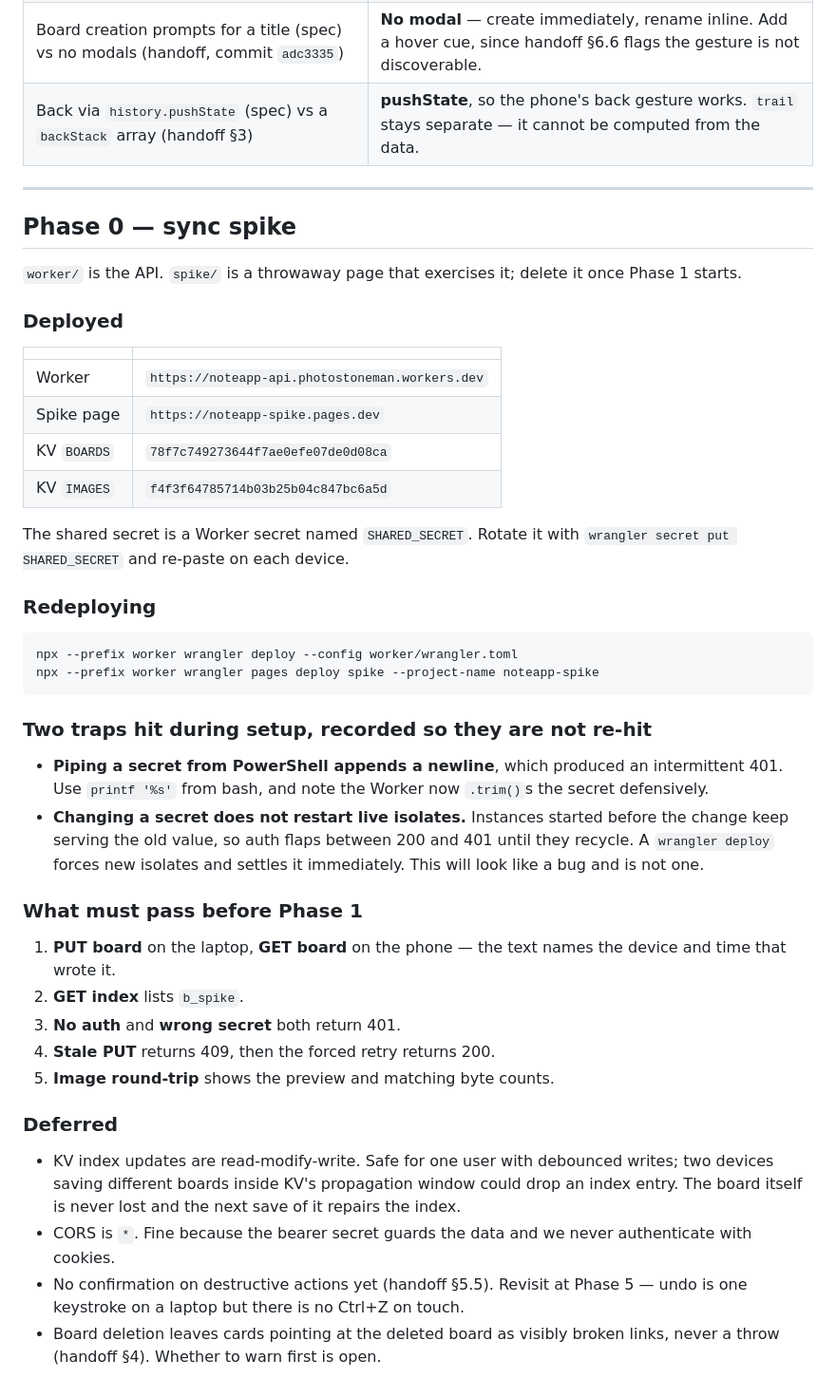
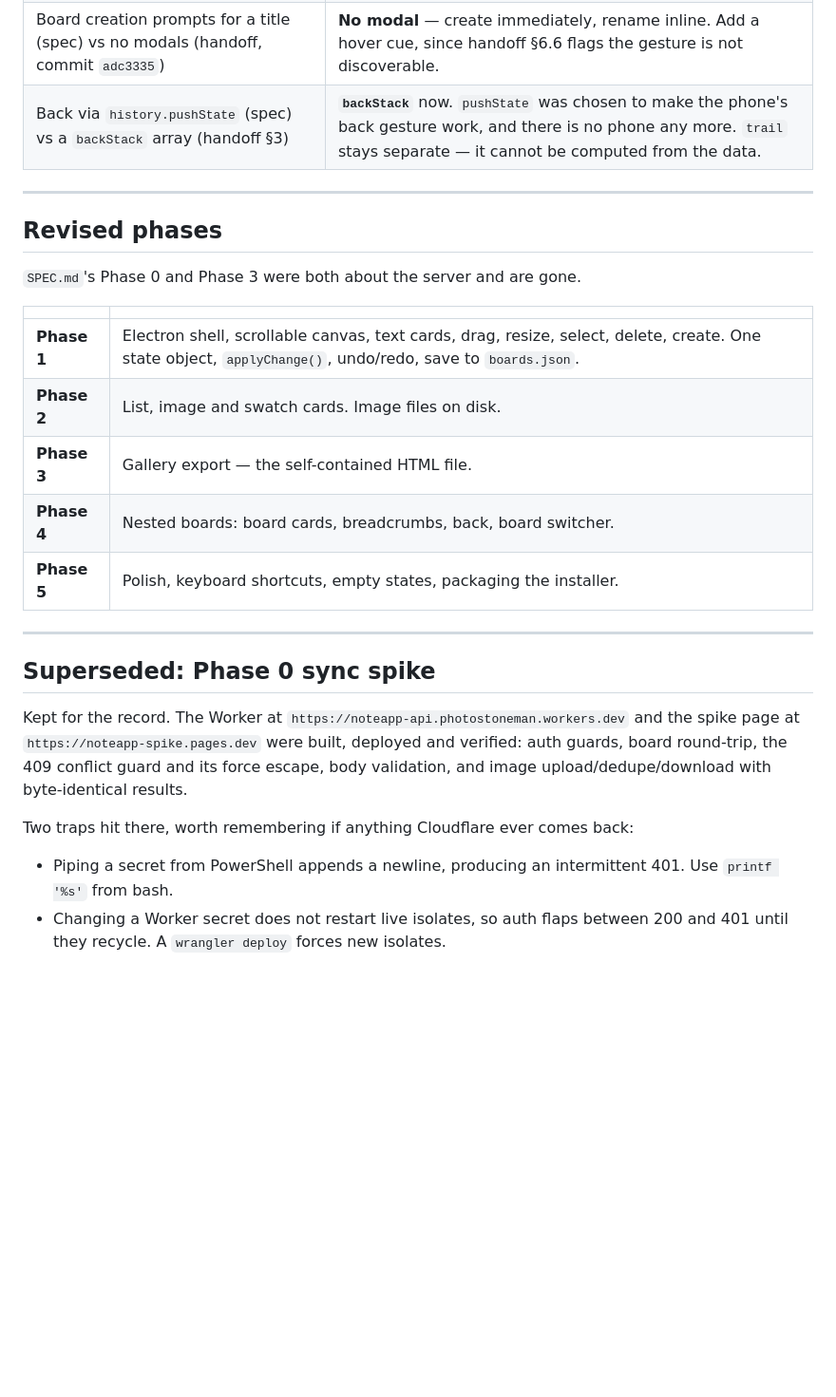
Before and after one commit to jfringo96/noteapp, a Markdown page: NOTES.md, the part around one of its changes. Shown at 95% size. GitHub-like rendering; blank space fills up the shorter version.

````diff
--- a/NOTES.md
+++ b/NOTES.md
@@ -125,61 +171,34 @@ empty and reachability is unambiguous.
 | Canvas 5000 (spec) vs 3000 (prototype) | **5000**, per spec. |
 | Board creation prompts for a title (spec) vs no modals (handoff, commit `adc3335`) | **No modal** — create immediately, rename inline. Add a hover cue, since handoff §6.6 flags the gesture is not discoverable. |
-| Back via `history.pushState` (spec) vs a `backStack` array (handoff §3) | **pushState**, so the phone's back gesture works. `trail` stays separate — it cannot be computed from the data. |
+| Back via `history.pushState` (spec) vs a `backStack` array (handoff §3) | **`backStack`** now. `pushState` was chosen to make the phone's back gesture work, and there is no phone any more. `trail` stays separate — it cannot be computed from the data. |
 
 ---
 
-## Phase 0 — sync spike
+## Revised phases
 
-`worker/` is the API. `spike/` is a throwaway page that exercises it; delete it
-once Phase 1 starts.
-
-### Deployed
+`SPEC.md`'s Phase 0 and Phase 3 were both about the server and are gone.
 
 | | |
 |---|---|
-| Worker | `https://noteapp-api.photostoneman.workers.dev` |
-| Spike page | `https://noteapp-spike.pages.dev` |
-| KV `BOARDS` | `78f7c749273644f7ae0efe07de0d08ca` |
-| KV `IMAGES` | `f4f3f64785714b03b25b04c847bc6a5d` |
+| **Phase 1** | Electron shell, scrollable canvas, text cards, drag, resize, select, delete, create. One state object, `applyChange()`, undo/redo, save to `boards.json`. |
+| **Phase 2** | List, image and swatch cards. Image files on disk. |
+| **Phase 3** | Gallery export — the self-contained HTML file. |
+| **Phase 4** | Nested boards: board cards, breadcrumbs, back, board switcher. |
+| **Phase 5** | Polish, keyboard shortcuts, empty states, packaging the installer. |
 
-The shared secret is a Worker secret named `SHARED_SECRET`. Rotate it with
-`wrangler secret put SHARED_SECRET` and re-paste on each device.
+---
 
-### Redeploying
+## Superseded: Phase 0 sync spike
 
-```sh
-npx --prefix worker wrangler deploy --config worker/wrangler.toml
-npx --prefix worker wrangler pages deploy spike --project-name noteapp-spike
-```
+Kept for the record. The Worker at
+`https://noteapp-api.photostoneman.workers.dev` and the spike page at
+`https://noteapp-spike.pages.dev` were built, deployed and verified: auth
+guards, board round-trip, the 409 conflict guard and its force escape, body
+validation, and image upload/dedupe/download with byte-identical results.
 
-### Two traps hit during setup, recorded so they are not re-hit
+Two traps hit there, worth remembering if anything Cloudflare ever comes back:
 
-- **Piping a secret from PowerShell appends a newline**, which produced an
-  intermittent 401. Use `printf '%s'` from bash, and note the Worker now
-  `.trim()`s the secret defensively.
-- **Changing a secret does not restart live isolates.** Instances started before
-  the change keep serving the old value, so auth flaps between 200 and 401 until
-  they recycle. A `wrangler deploy` forces new isolates and settles it
-  immediately. This will look like a bug and is not one.
-
-### What must pass before Phase 1
-
-1. **PUT board** on the laptop, **GET board** on the phone — the text names the
-   device and time that wrote it.
-2. **GET index** lists `b_spike`.
-3. **No auth** and **wrong secret** both return 401.
-4. **Stale PUT** returns 409, then the forced retry returns 200.
-5. **Image round-trip** shows the preview and matching byte counts.
-
-### Deferred
-
-- KV index updates are read-modify-write. Safe for one user with debounced
-  writes; two devices saving different boards inside KV's propagation window
-  could drop an index entry. The board itself is never lost and the next save
-  of it repairs the index.
-- CORS is `*`. Fine because the bearer secret guards the data and we never
-  authenticate with cookies.
-- No confirmation on destructive actions yet (handoff §5.5). Revisit at
-  Phase 5 — undo is one keystroke on a laptop but there is no Ctrl+Z on touch.
-- Board deletion leaves cards pointing at the deleted board as visibly broken
-  links, never a throw (handoff §4). Whether to warn first is open.
+- Piping a secret from PowerShell appends a newline, producing an intermittent
+  401. Use `printf '%s'` from bash.
+- Changing a Worker secret does not restart live isolates, so auth flaps between
+  200 and 401 until they recycle. A `wrangler deploy` forces new isolates.
````
Also changed, not shown: other parts of NOTES.md (+108 -62 lines).
